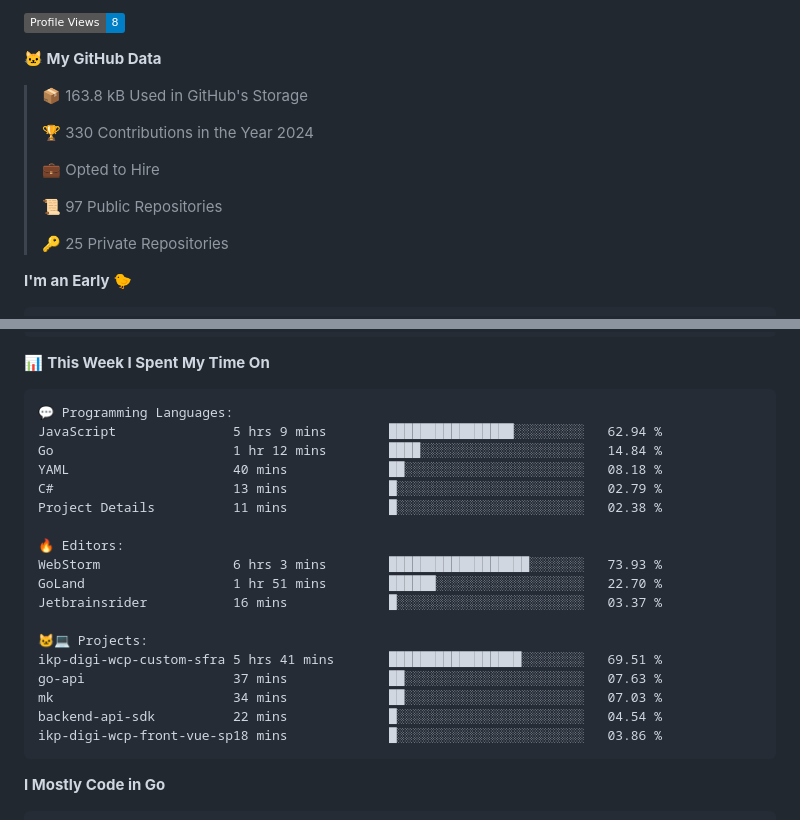
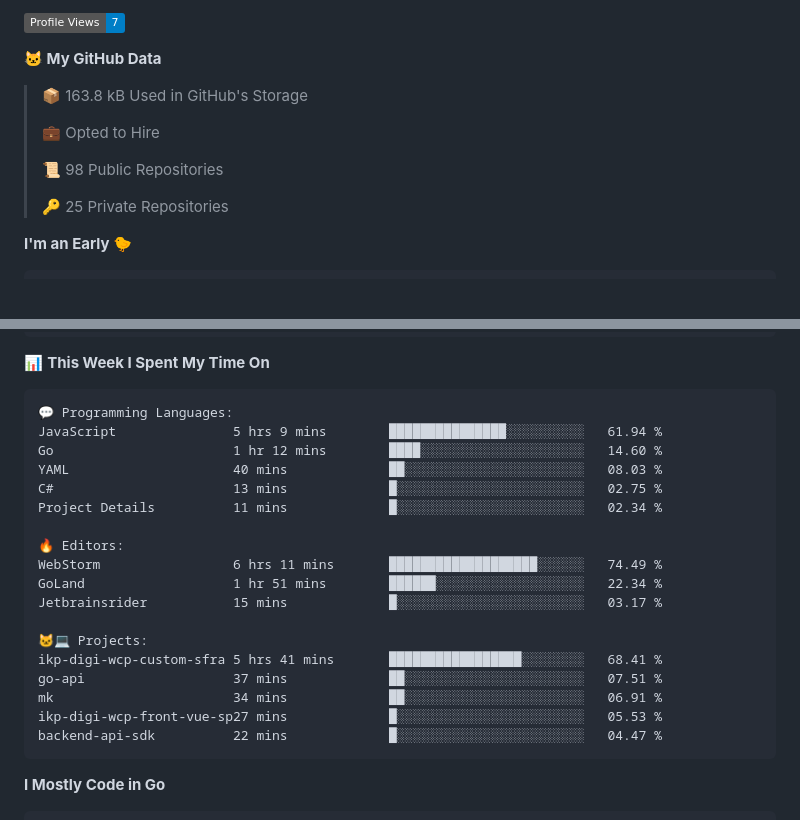
Before and after one commit to arielsrv/arielsrv, a Markdown page: README.md, 2 parts joined by grey strips. Rendered like a GitHub page; badges without logos; blank space fills up the shorter version.

Commit message:
Updated with Dev Metrics

````diff
--- a/README.md
+++ b/README.md
@@ -13,15 +13,13 @@
 
-![Profile Views](http://img.shields.io/badge/Profile%20Views-8-blue)
+![Profile Views](http://img.shields.io/badge/Profile%20Views-7-blue)
 
 **🐱 My GitHub Data**
 
 > 📦 163.8 kB Used in GitHub's Storage
  >
-> 🏆 330 Contributions in the Year 2024
- >
 > 💼 Opted to Hire
  >
-> 📜 97 Public Repositories
+> 📜 98 Public Repositories
  >
 > 🔑 25 Private Repositories
  >
@@ -50,23 +48,23 @@ Sunday                   2287 commits        ████░░░░░░░
 
 ```text
 💬 Programming Languages:
-JavaScript               5 hrs 9 mins        ████████████████░░░░░░░░░   62.94 %
-Go                       1 hr 12 mins        ████░░░░░░░░░░░░░░░░░░░░░   14.84 %
-YAML                     40 mins             ██░░░░░░░░░░░░░░░░░░░░░░░   08.18 %
-C#                       13 mins             █░░░░░░░░░░░░░░░░░░░░░░░░   02.79 %
-Project Details          11 mins             █░░░░░░░░░░░░░░░░░░░░░░░░   02.38 %
+JavaScript               5 hrs 9 mins        ███████████████░░░░░░░░░░   61.94 %
+Go                       1 hr 12 mins        ████░░░░░░░░░░░░░░░░░░░░░   14.60 %
+YAML                     40 mins             ██░░░░░░░░░░░░░░░░░░░░░░░   08.03 %
+C#                       13 mins             █░░░░░░░░░░░░░░░░░░░░░░░░   02.75 %
+Project Details          11 mins             █░░░░░░░░░░░░░░░░░░░░░░░░   02.34 %
 
 🔥 Editors:
-WebStorm                 6 hrs 3 mins        ██████████████████░░░░░░░   73.93 %
-GoLand                   1 hr 51 mins        ██████░░░░░░░░░░░░░░░░░░░   22.70 %
-Jetbrainsrider           16 mins             █░░░░░░░░░░░░░░░░░░░░░░░░   03.37 %
+WebStorm                 6 hrs 11 mins       ███████████████████░░░░░░   74.49 %
+GoLand                   1 hr 51 mins        ██████░░░░░░░░░░░░░░░░░░░   22.34 %
+Jetbrainsrider           15 mins             █░░░░░░░░░░░░░░░░░░░░░░░░   03.17 %
 
 🐱‍💻 Projects:
-ikp-digi-wcp-custom-sfra 5 hrs 41 mins       █████████████████░░░░░░░░   69.51 %
-go-api                   37 mins             ██░░░░░░░░░░░░░░░░░░░░░░░   07.63 %
-mk                       34 mins             ██░░░░░░░░░░░░░░░░░░░░░░░   07.03 %
-backend-api-sdk          22 mins             █░░░░░░░░░░░░░░░░░░░░░░░░   04.54 %
-ikp-digi-wcp-front-vue-sp18 mins             █░░░░░░░░░░░░░░░░░░░░░░░░   03.86 %
+ikp-digi-wcp-custom-sfra 5 hrs 41 mins       █████████████████░░░░░░░░   68.41 %
+go-api                   37 mins             ██░░░░░░░░░░░░░░░░░░░░░░░   07.51 %
+mk                       34 mins             ██░░░░░░░░░░░░░░░░░░░░░░░   06.91 %
+ikp-digi-wcp-front-vue-sp27 mins             █░░░░░░░░░░░░░░░░░░░░░░░░   05.53 %
+backend-api-sdk          22 mins             █░░░░░░░░░░░░░░░░░░░░░░░░   04.47 %
 ```
 
 **I Mostly Code in Go**
````
Also changed, not shown: other parts of README.md (+2 -2 lines).
